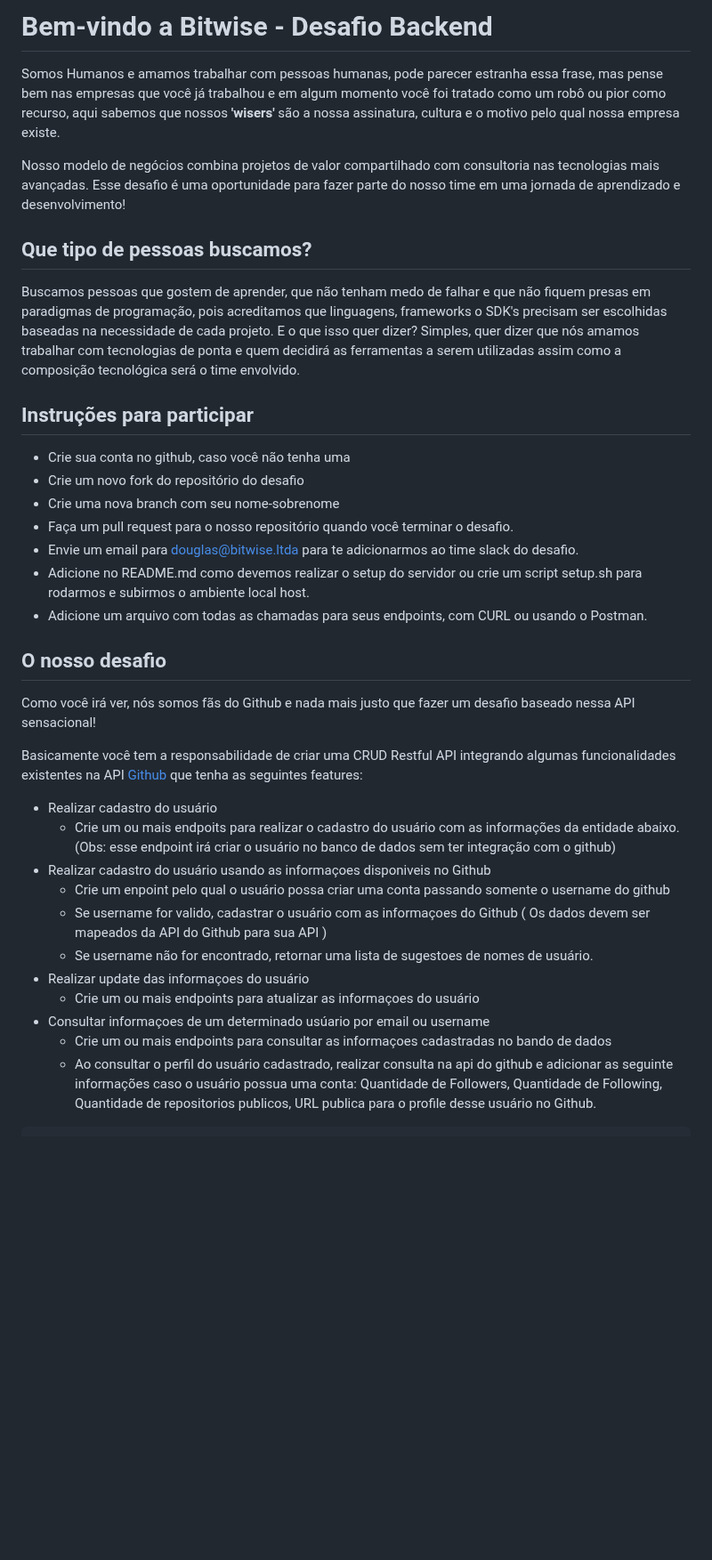
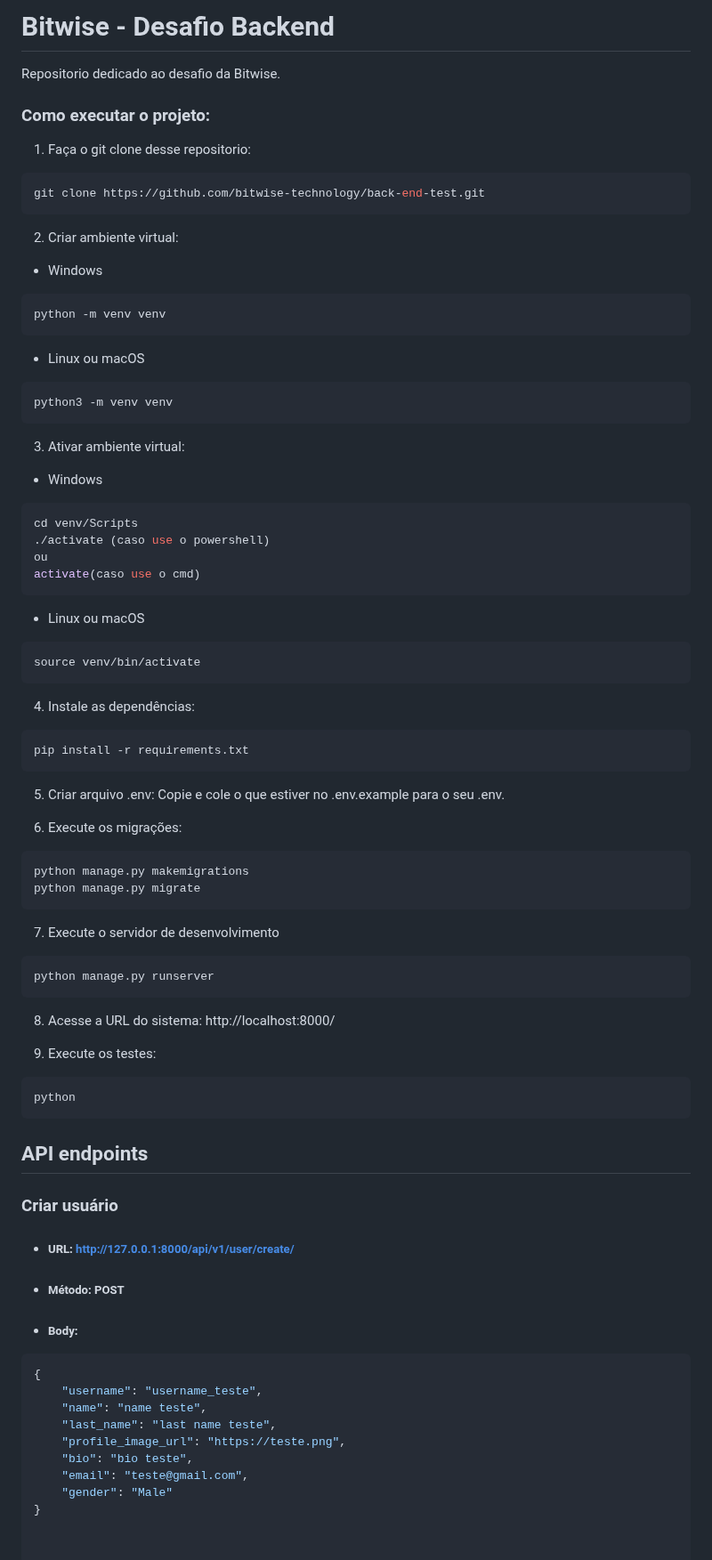
Before and after one commit to bitwise-technology/back-end-test, a Markdown page: README.md, the part around one of its changes. Shown at 89% size. GitHub-like rendering; blank space fills up the shorter version.

Commit message:
docs: criando Readme

````diff
--- a/README.md
+++ b/README.md
@@ -1,39 +1,78 @@
-# Bem-vindo a Bitwise - Desafio Backend
+# Bitwise - Desafio Backend
 
-Somos Humanos e amamos trabalhar com pessoas humanas, pode parecer estranha essa frase, mas pense bem nas empresas que você já trabalhou e em algum momento você foi tratado como um robô ou pior como recurso, aqui sabemos que nossos **'wisers'** são a nossa assinatura, cultura e o motivo pelo qual nossa empresa existe.
+Repositorio dedicado ao desafio da Bitwise.
 
-Nosso modelo de negócios combina projetos de valor compartilhado com consultoria nas tecnologias mais avançadas. Esse desafio é uma oportunidade para fazer parte do nosso time em uma jornada de aprendizado e desenvolvimento!
+### Como executar o projeto:
 
-## Que tipo de pessoas buscamos?
+1. Faça o git clone desse repositorio:
+```console
+git clone https://github.com/bitwise-technology/back-end-test.git
+```
+2. Criar ambiente virtual:
+- Windows
+```console
+python -m venv venv
+```
+- Linux ou macOS
+```console
+python3 -m venv venv
+```
 
-Buscamos pessoas que gostem de aprender, que não tenham medo de falhar e que não fiquem presas em paradigmas de programação, pois acreditamos que linguagens, frameworks o SDK's precisam ser escolhidas baseadas na necessidade de cada projeto. E o que isso quer dizer? Simples, quer dizer que nós amamos trabalhar com tecnologias de ponta e quem decidirá as ferramentas a serem utilizadas assim como a composição tecnológica será o time envolvido.
+3. Ativar ambiente virtual:
+- Windows
+```console
+cd venv/Scripts
+./activate (caso use o powershell)
+ou
+activate(caso use o cmd)
+```
+- Linux ou macOS
+```console
+source venv/bin/activate
+```
 
-## Instruções para participar
+4. Instale as dependências:
+```console
+pip install -r requirements.txt
+```
 
-- Crie sua conta no github, caso você não tenha uma
-- Crie um novo fork do repositório do desafio
-- Crie uma nova branch com seu nome-sobrenome
-- Faça um pull request para o nosso repositório quando você terminar o desafio.
-- Envie um email para douglas@bitwise.ltda para te adicionarmos ao time slack do desafio.
-- Adicione no README.md como devemos realizar o setup do servidor ou crie um script setup.sh para rodarmos e subirmos o ambiente local host.
-- Adicione um arquivo com todas as chamadas para seus endpoints, com CURL ou usando o Postman.
+5. Criar arquivo .env:
+Copie e cole o que estiver no .env.example para o seu .env.
 
-## O nosso desafio
 
-Como você irá ver, nós somos fãs do Github e nada mais justo que fazer um desafio baseado nessa API sensacional!
+6. Execute os migrações:
+```console
+python manage.py makemigrations
+python manage.py migrate
+```
 
-Basicamente você tem a responsabilidade de criar uma CRUD Restful API integrando algumas funcionalidades existentes na API [Github](https://docs.github.com/en/rest) que tenha as seguintes features:
+7. Execute o servidor de desenvolvimento
+```console
+python manage.py runserver
+```
+8. Acesse a URL do sistema: http://localhost:8000/
 
-- Realizar cadastro do usuário
-  - Crie um ou mais endpoits para realizar o cadastro do usuário com as informações da entidade abaixo. (Obs: esse endpoint irá criar o usuário no banco de dados sem ter integração com o github)
-- Realizar cadastro do usuário usando as informaçoes disponiveis no Github
-  - Crie um enpoint pelo qual o usuário possa criar uma conta passando somente o username do github
-  - Se username for valido, cadastrar o usuário com as informaçoes do Github ( Os dados devem ser mapeados da API do Github para sua API )
-  - Se username não for encontrado, retornar uma lista de sugestoes de nomes de usuário.
-- Realizar update das informaçoes do usuário
-  - Crie um ou mais endpoints para atualizar as informaçoes do usuário
-- Consultar informaçoes de um determinado usúario por email ou username
-  - Crie um ou mais endpoints para consultar as informaçoes cadastradas no bando de dados
-  - Ao consultar o perfil do usuário cadastrado, realizar consulta na api do github e adicionar as seguinte informações caso o usuário possua uma conta: Quantidade de Followers, Quantidade de Following, Quantidade de repositorios publicos, URL publica para o profile desse usuário no Github.
+9. Execute os testes:
+```console
+python
+```
+
+## API endpoints
+
+### Criar usuário
+- ##### URL: http://127.0.0.1:8000/api/v1/user/create/
+- ##### Método: POST
+- ##### Body:
+```console
+{
+    "username": "username_teste",
+    "name": "name teste",
+    "last_name": "last name teste",
+    "profile_image_url": "https://teste.png",
+    "bio": "bio teste",
+    "email": "teste@gmail.com",
+    "gender": "Male"
+}
+
 
 ```
````
Also changed, not shown: other parts of README.md (+198 -47 lines).
